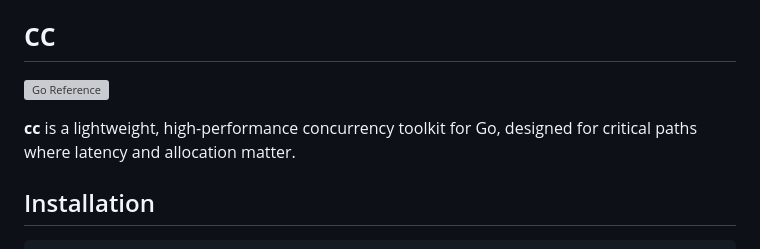
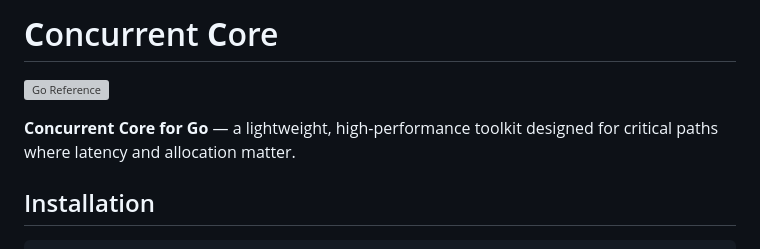
Before and after one commit to llxisdsh/cc, a Markdown page: README.md, the part around the change. Rendered like a GitHub page; grey boxes are pictures that could not be loaded.

Commit message:
add the full name

```diff
--- a/README.md
+++ b/README.md
@@ -1,8 +1,8 @@
-# cc
+# **C**oncurrent **C**ore
 
 [![Go Reference](https://pkg.go.dev/badge/github.com/llxisdsh/cc.svg)](https://pkg.go.dev/github.com/llxisdsh/cc)
 
-**cc** is a lightweight, high-performance concurrency toolkit for Go, designed for critical paths where latency and allocation matter.
+**Concurrent Core for Go** — a lightweight, high-performance toolkit designed for critical paths where latency and allocation matter.
 
 ## Installation
 
```
